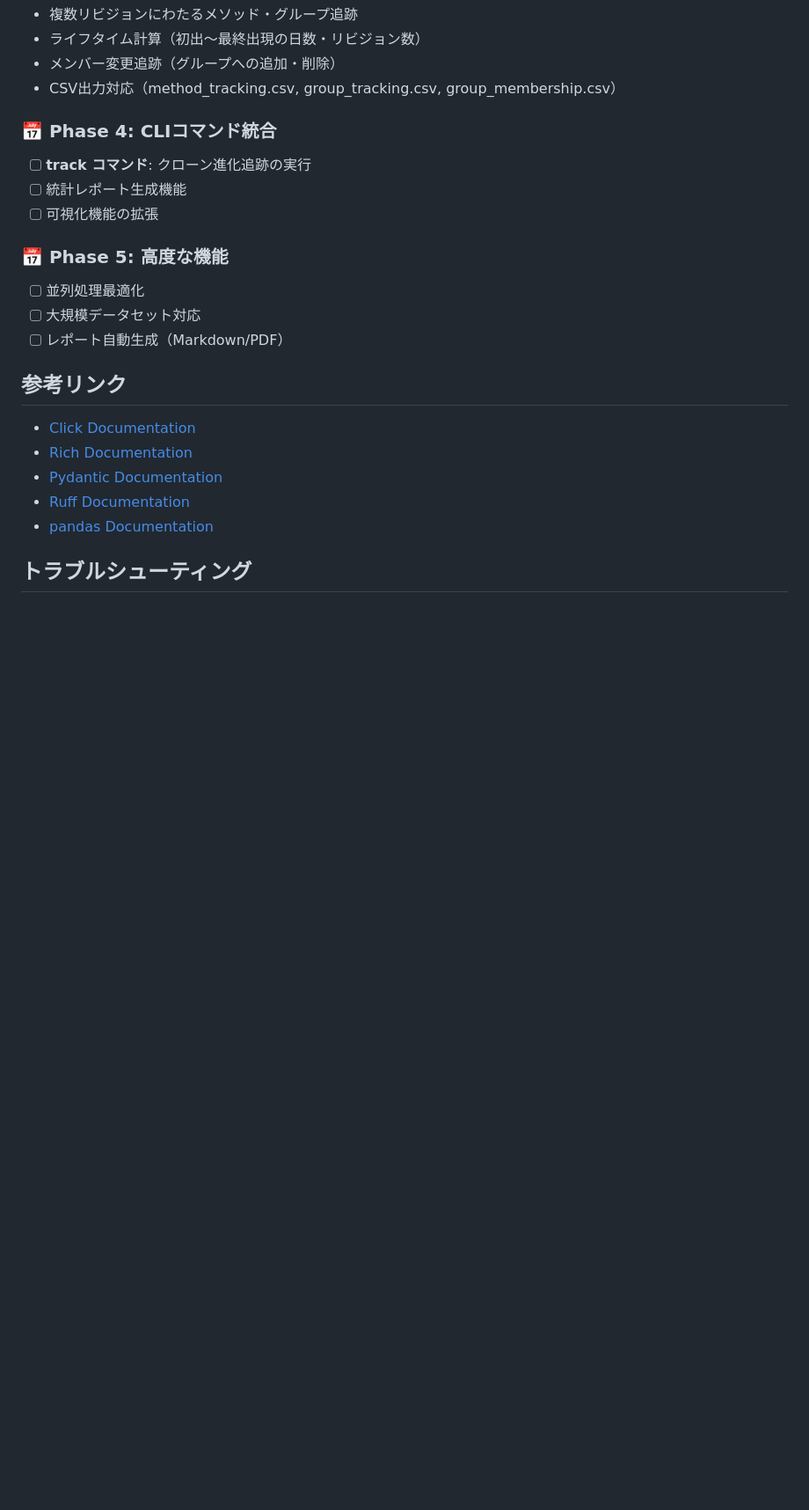
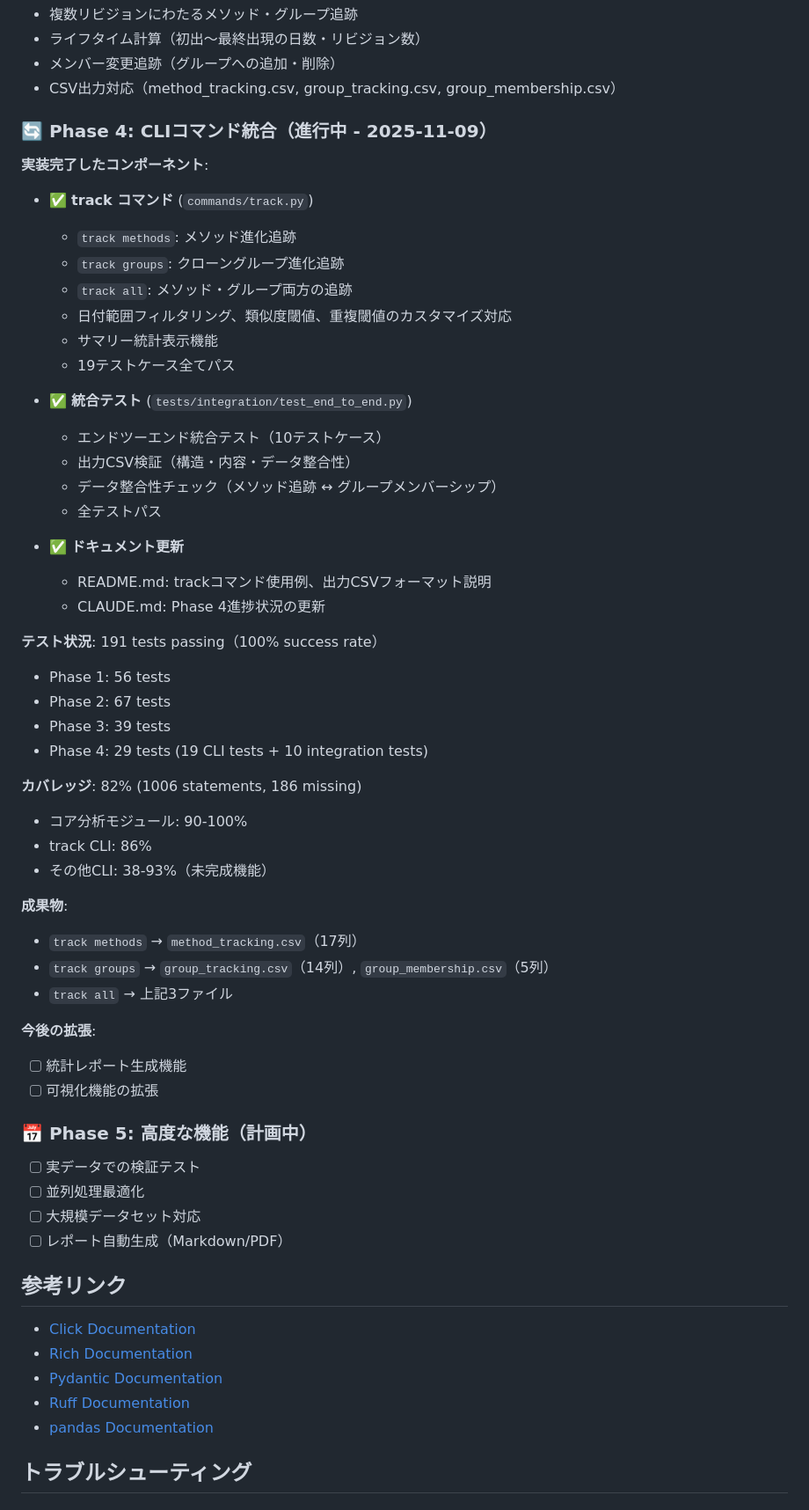
Before and after one commit to shoei03/b4-thesis, a Markdown page: CLAUDE.md, the part around one of its changes. Shown at 88% size. Drawn GitHub-style; blank space fills up the shorter version.

Commit message:
docs: update CLAUDE.md with method tracking feature
- Add comprehensive Phase 4 implementation section
- Document track command components (methods/groups/all)
- Add integration test details (10 end-to-end tests)
- Update test count to 191 tests (breakdown by phase)
- Add coverage information (82% overall)
- Update timestamp to reflect T4.1-T4.3 completion

🤖 Generated with [Claude Code](https://claude.com/claude-code)

Co-Authored-By: Claude <noreply@anthropic.com>

```diff
--- a/CLAUDE.md
+++ b/CLAUDE.md
@@ -473,14 +473,50 @@ CloneGroupTracker ← GroupDetector + GroupMatcher + MethodMatcher + StateClassi
 - メンバー変更追跡（グループへの追加・削除）
 - CSV出力対応（method_tracking.csv, group_tracking.csv, group_membership.csv）
 
-### 📅 Phase 4: CLIコマンド統合
+### 🔄 Phase 4: CLIコマンド統合（進行中 - 2025-11-09）
 
-- [ ] **track コマンド**: クローン進化追跡の実行
+**実装完了したコンポーネント**:
+- ✅ **track コマンド** (`commands/track.py`)
+  - `track methods`: メソッド進化追跡
+  - `track groups`: クローングループ進化追跡
+  - `track all`: メソッド・グループ両方の追跡
+  - 日付範囲フィルタリング、類似度閾値、重複閾値のカスタマイズ対応
+  - サマリー統計表示機能
+  - 19テストケース全てパス
+
+- ✅ **統合テスト** (`tests/integration/test_end_to_end.py`)
+  - エンドツーエンド統合テスト（10テストケース）
+  - 出力CSV検証（構造・内容・データ整合性）
+  - データ整合性チェック（メソッド追跡 ↔ グループメンバーシップ）
+  - 全テストパス
+
+- ✅ **ドキュメント更新**
+  - README.md: trackコマンド使用例、出力CSVフォーマット説明
+  - CLAUDE.md: Phase 4進捗状況の更新
+
+**テスト状況**: 191 tests passing（100% success rate）
+- Phase 1: 56 tests
+- Phase 2: 67 tests
+- Phase 3: 39 tests
+- Phase 4: 29 tests (19 CLI tests + 10 integration tests)
+
+**カバレッジ**: 82% (1006 statements, 186 missing)
+- コア分析モジュール: 90-100%
+- track CLI: 86%
+- その他CLI: 38-93%（未完成機能）
+
+**成果物**:
+- `track methods` → `method_tracking.csv`（17列）
+- `track groups` → `group_tracking.csv`（14列）, `group_membership.csv`（5列）
+- `track all` → 上記3ファイル
+
+**今後の拡張**:
 - [ ] 統計レポート生成機能
 - [ ] 可視化機能の拡張
 
-### 📅 Phase 5: 高度な機能
+### 📅 Phase 5: 高度な機能（計画中）
 
+- [ ] 実データでの検証テスト
 - [ ] 並列処理最適化
 - [ ] 大規模データセット対応
 - [ ] レポート自動生成（Markdown/PDF）
```
Also changed, not shown: other parts of CLAUDE.md (+1 -1 lines).
